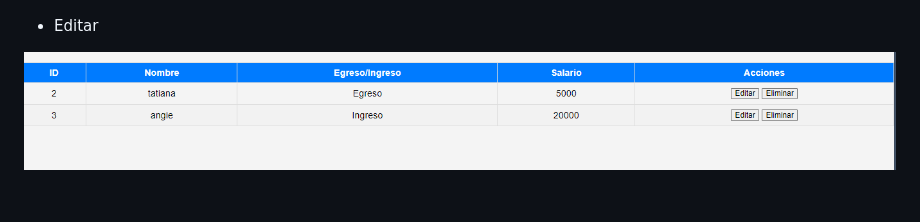
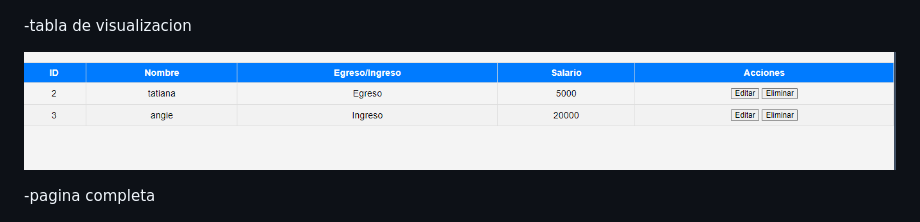
Before and after one commit to duranangie/nomina, a Markdown page: README.md, the part around the change. GitHub-like rendering; blank space fills up the shorter version.

Commit message:
docs: :memo: especificacion de imagenes Se especifica las imagenes ingresadas en el readme de la visualizacion de la pagina

```diff
--- a/README.md
+++ b/README.md
@@ -79,9 +79,11 @@ bd: https://650a3b71f6553137159c8368.mockapi.io/nomina
 
 ![Alt text](image-2.png)
 
-- Editar
+
+-tabla de visualizacion
 
 ![Alt text](image-3.png)
 
+-pagina completa
 
 ![Alt text](image-4.png)
```
